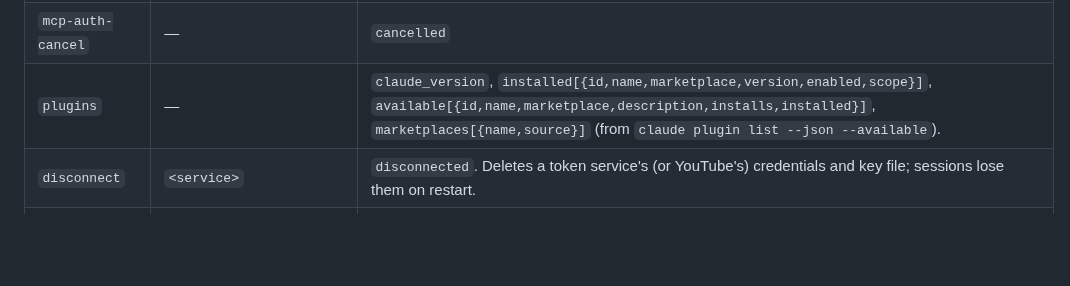
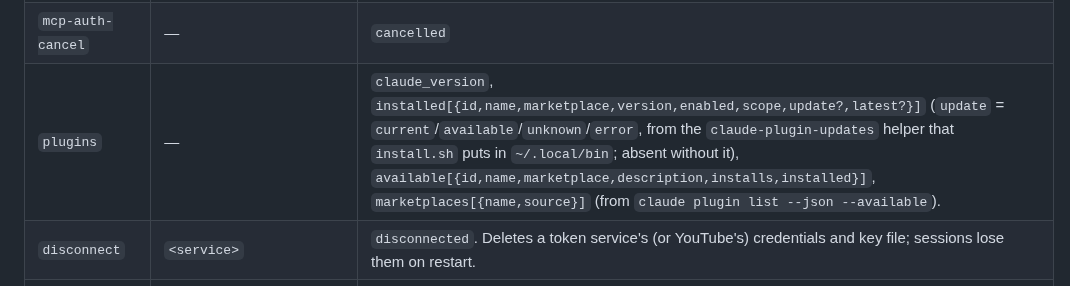
Before and after one commit to myGIGlife-claude/Claude-RC, a Markdown page: server/README.md, the part around the change. Drawn GitHub-style; blank space fills up the shorter version.

```diff
--- a/server/README.md
+++ b/server/README.md
@@ -117,7 +117,7 @@ Exit code 0 = success, 1 = handled error, 2 = bad arguments.
 | `mcp-auth-start` | server name on stdin | `url` to sign in (a user or plugin server that needs it). |
 | `mcp-auth-finish` | stdin: the `http://localhost…` address the browser ended on | Same as `mcp-refresh` once signed in. |
 | `mcp-auth-cancel` | — | `cancelled` |
-| `plugins` | — | `claude_version`, `installed[{id,name,marketplace,version,enabled,scope}]`, `available[{id,name,marketplace,description,installs,installed}]`, `marketplaces[{name,source}]` (from `claude plugin list --json --available`). |
+| `plugins` | — | `claude_version`, `installed[{id,name,marketplace,version,enabled,scope,update?,latest?}]` (`update` = `current`/`available`/`unknown`/`error`, from the `claude-plugin-updates` helper that `install.sh` puts in `~/.local/bin`; absent without it), `available[{id,name,marketplace,description,installs,installed}]`, `marketplaces[{name,source}]` (from `claude plugin list --json --available`). |
 | `disconnect` | `<service>` | `disconnected`. Deletes a token service's (or YouTube's) credentials and key file; sessions lose them on restart. |
 | `chat-pin-status` | — | `set`, `locked_until`. |
 | `chat-pin-set` | stdin: new PIN (6–12 digits), then the current one if set | `set`. Written to `~/.config/claude-launcher/chat-pin` (mode 600); never returned by any action. |
```
Also changed, not shown: README.md (+1 -1 lines), docs/screens/plugins.png, 9 other files.
